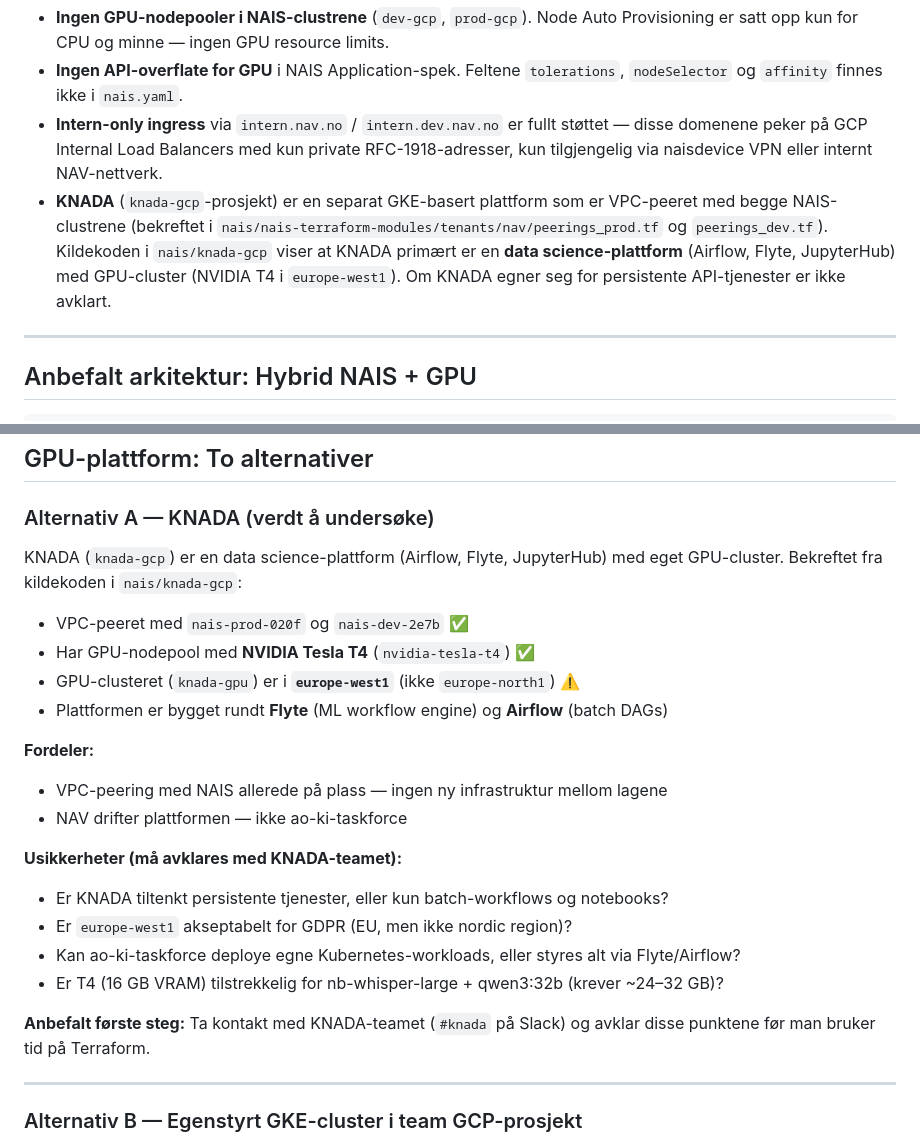
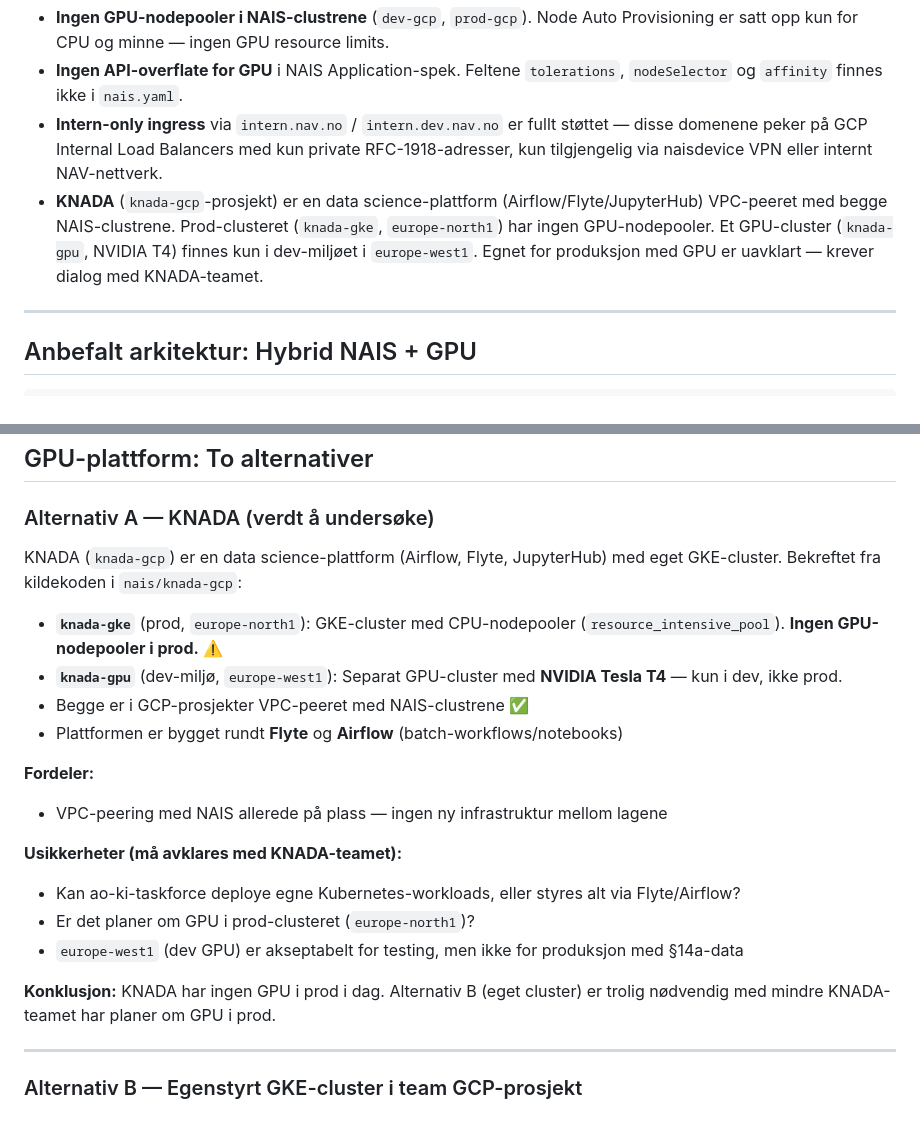
Before and after one commit to navikt/ao-ki-transkribering, a Markdown page: adr/0002-gcp-mvp-etableringsplan.md, 2 parts joined by grey strips. Rendered like a GitHub page.

Commit message:
docs(adr): korriger KNADA-beskrivelse ytterligere etter kodegjennomgang
- knada-gke (prod, europe-north1): kun CPU-nodepooler, ingen GPU
- knada-gpu: GPU-cluster (T4) finnes kun i dev-miljø i europe-west1
- Konklusjon: KNADA har ingen GPU i prod -> alternativ B er trolig nødvendig

Co-authored-by: Copilot <223556219+Copilot@users.noreply.github.com>

```diff
--- a/adr/0002-gcp-mvp-etableringsplan.md
+++ b/adr/0002-gcp-mvp-etableringsplan.md
@@ -19,11 +19,10 @@ NAIS-teamet ønsker ikke GPU-støtte for denne POC-en. Gjennomgang av NAIS-infra
 - **Intern-only ingress** via `intern.nav.no` / `intern.dev.nav.no` er fullt støttet —
   disse domenene peker på GCP Internal Load Balancers med kun private RFC-1918-adresser,
   kun tilgjengelig via naisdevice VPN eller internt NAV-nettverk.
-- **KNADA** (`knada-gcp`-prosjekt) er en separat GKE-basert plattform som er
-  VPC-peeret med begge NAIS-clustrene (bekreftet i `nais/nais-terraform-modules/tenants/nav/peerings_prod.tf`
-  og `peerings_dev.tf`). Kildekoden i `nais/knada-gcp` viser at KNADA primært er en
-  **data science-plattform** (Airflow, Flyte, JupyterHub) med GPU-cluster (NVIDIA T4
-  i `europe-west1`). Om KNADA egner seg for persistente API-tjenester er ikke avklart.
+- **KNADA** (`knada-gcp`-prosjekt) er en data science-plattform (Airflow/Flyte/JupyterHub)
+  VPC-peeret med begge NAIS-clustrene. Prod-clusteret (`knada-gke`, `europe-north1`) har
+  ingen GPU-nodepooler. Et GPU-cluster (`knada-gpu`, NVIDIA T4) finnes kun i dev-miljøet
+  i `europe-west1`. Egnet for produksjon med GPU er uavklart — krever dialog med KNADA-teamet.
 
 ---
 
@@ -124,25 +123,25 @@ spec:
 ### Alternativ A — KNADA (verdt å undersøke)
 
 KNADA (`knada-gcp`) er en data science-plattform (Airflow, Flyte, JupyterHub) med
-eget GPU-cluster. Bekreftet fra kildekoden i `nais/knada-gcp`:
+eget GKE-cluster. Bekreftet fra kildekoden i `nais/knada-gcp`:
 
-- VPC-peeret med `nais-prod-020f` og `nais-dev-2e7b` ✅
-- Har GPU-nodepool med **NVIDIA Tesla T4** (`nvidia-tesla-t4`) ✅
-- GPU-clusteret (`knada-gpu`) er i **`europe-west1`** (ikke `europe-north1`) ⚠️
-- Plattformen er bygget rundt **Flyte** (ML workflow engine) og **Airflow** (batch DAGs)
+- **`knada-gke`** (prod, `europe-north1`): GKE-cluster med CPU-nodepooler
+  (`resource_intensive_pool`). **Ingen GPU-nodepooler i prod.** ⚠️
+- **`knada-gpu`** (dev-miljø, `europe-west1`): Separat GPU-cluster med
+  **NVIDIA Tesla T4** — kun i dev, ikke prod.
+- Begge er i GCP-prosjekter VPC-peeret med NAIS-clustrene ✅
+- Plattformen er bygget rundt **Flyte** og **Airflow** (batch-workflows/notebooks)
 
 **Fordeler:**
 - VPC-peering med NAIS allerede på plass — ingen ny infrastruktur mellom lagene
-- NAV drifter plattformen — ikke ao-ki-taskforce
 
 **Usikkerheter (må avklares med KNADA-teamet):**
-- Er KNADA tiltenkt persistente tjenester, eller kun batch-workflows og notebooks?
-- Er `europe-west1` akseptabelt for GDPR (EU, men ikke nordic region)?
 - Kan ao-ki-taskforce deploye egne Kubernetes-workloads, eller styres alt via Flyte/Airflow?
-- Er T4 (16 GB VRAM) tilstrekkelig for nb-whisper-large + qwen3:32b (krever ~24–32 GB)?
+- Er det planer om GPU i prod-clusteret (`europe-north1`)?
+- `europe-west1` (dev GPU) er akseptabelt for testing, men ikke for produksjon med §14a-data
 
-**Anbefalt første steg:** Ta kontakt med KNADA-teamet
-(`#knada` på Slack) og avklar disse punktene før man bruker tid på Terraform.
+**Konklusjon:** KNADA har ingen GPU i prod i dag. Alternativ B (eget cluster) er
+trolig nødvendig med mindre KNADA-teamet har planer om GPU i prod.
 
 ---
 
```
